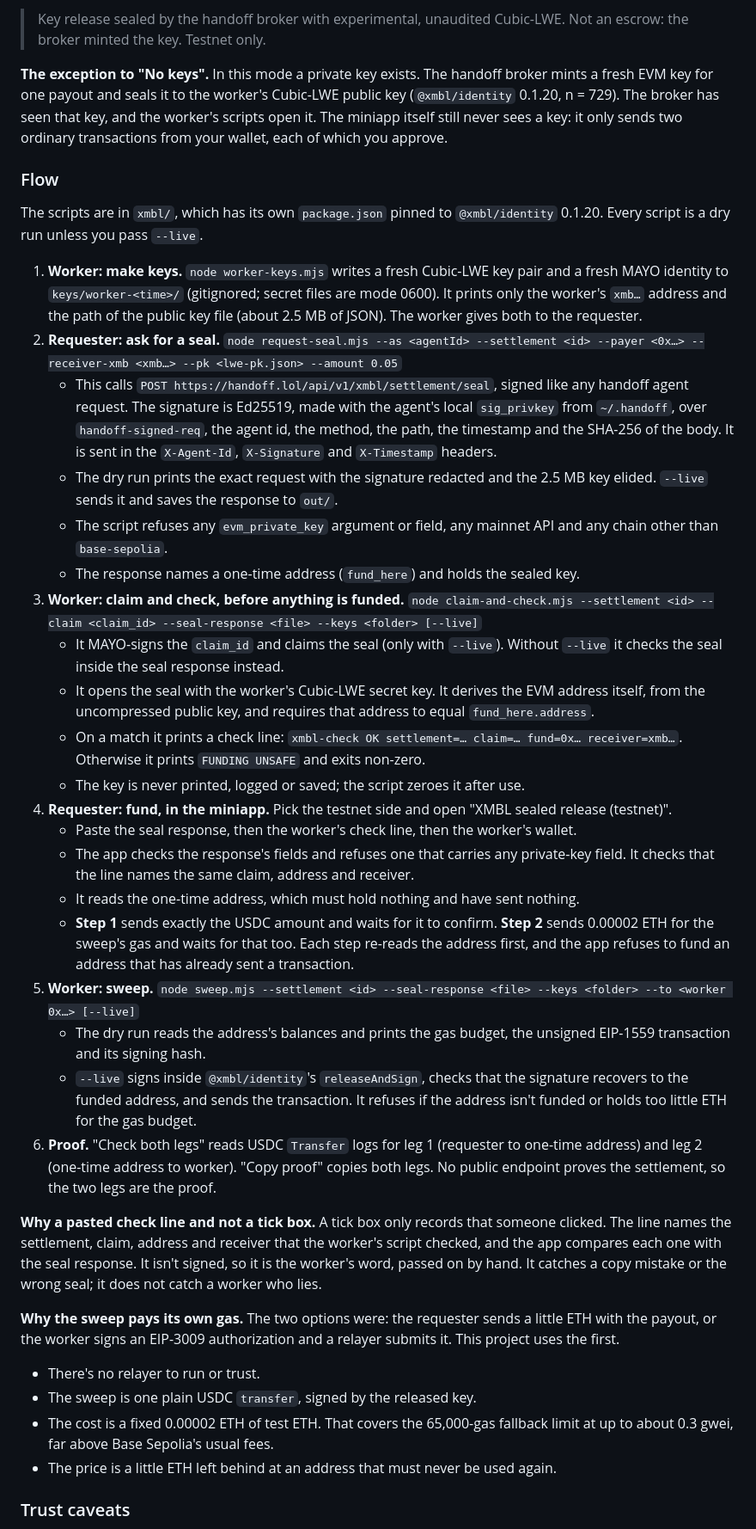
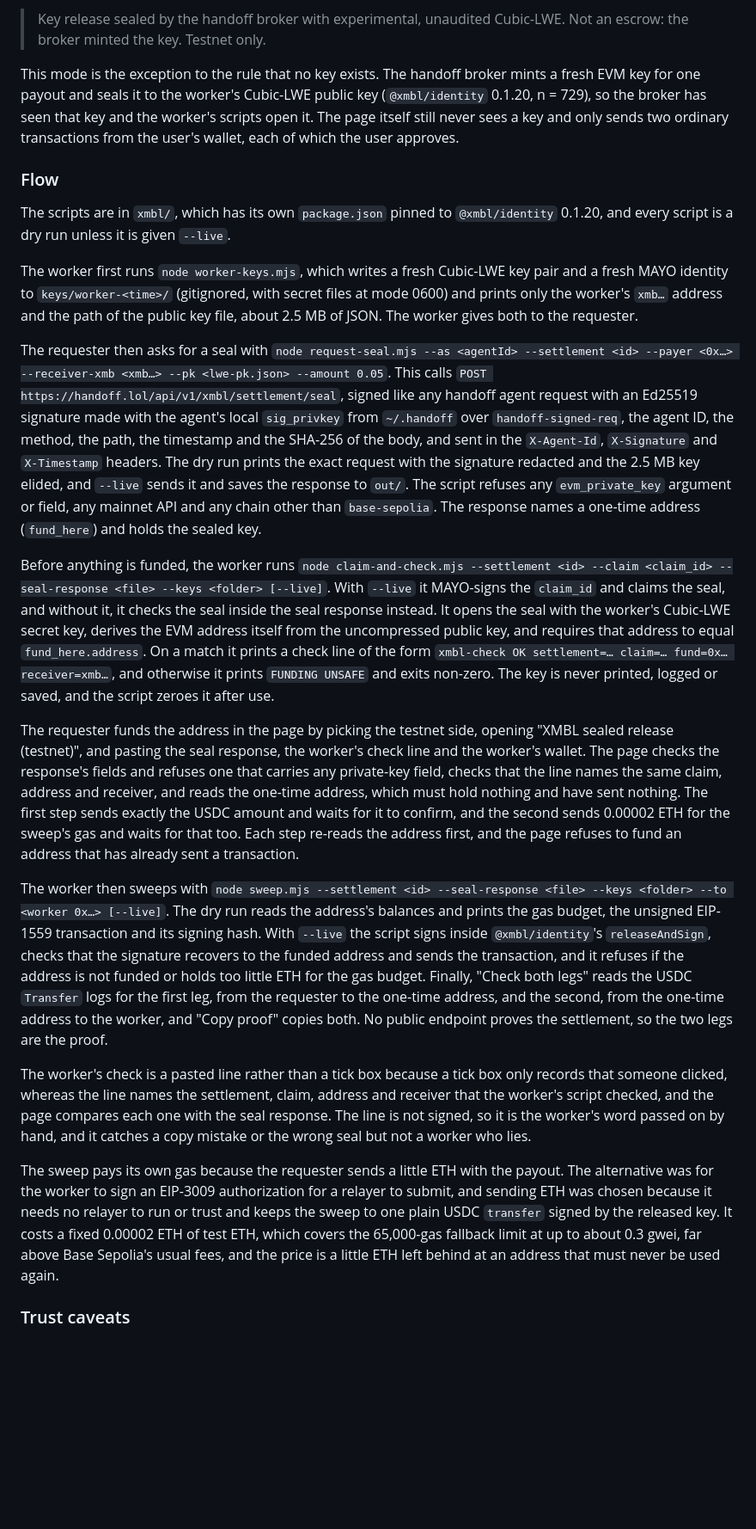
Before and after one commit to 34r7h/handoff-capital, a Markdown page: PAYMENTS.md, the part around one of its changes. Shown at 86% size. Rendered like a GitHub page; blank space fills up the shorter version.

```diff
--- a/PAYMENTS.md
+++ b/PAYMENTS.md
@@ -107,40 +48,25 @@ A second way to pay one task, on the testnet side only, in Base Sepolia USDC. Th
 
 > Key release sealed by the handoff broker with experimental, unaudited Cubic-LWE. Not an escrow: the broker minted the key. Testnet only.
 
-**The exception to "No keys".** In this mode a private key exists. The handoff broker mints a fresh EVM key for one payout and seals it to the worker's Cubic-LWE public key (`@xmbl/identity` 0.1.20, n = 729). The broker has seen that key, and the worker's scripts open it. The miniapp itself still never sees a key: it only sends two ordinary transactions from your wallet, each of which you approve.
+This mode is the exception to the rule that no key exists. The handoff broker mints a fresh EVM key for one payout and seals it to the worker's Cubic-LWE public key (`@xmbl/identity` 0.1.20, n = 729), so the broker has seen that key and the worker's scripts open it. The page itself still never sees a key and only sends two ordinary transactions from the user's wallet, each of which the user approves.
 
 ### Flow
 
-The scripts are in `xmbl/`, which has its own `package.json` pinned to `@xmbl/identity` 0.1.20. Every script is a dry run unless you pass `--live`.
+The scripts are in `xmbl/`, which has its own `package.json` pinned to `@xmbl/identity` 0.1.20, and every script is a dry run unless it is given `--live`.
 
-1. **Worker: make keys.** `node worker-keys.mjs` writes a fresh Cubic-LWE key pair and a fresh MAYO identity to `keys/worker-<time>/` (gitignored; secret files are mode 0600). It prints only the worker's `xmb…` address and the path of the public key file (about 2.5 MB of JSON). The worker gives both to the requester.
-2. **Requester: ask for a seal.** `node request-seal.mjs --as <agentId> --settlement <id> --payer <0x…> --receiver-xmb <xmb…> --pk <lwe-pk.json> --amount 0.05`
-   - This calls `POST https://handoff.lol/api/v1/xmbl/settlement/seal`, signed like any handoff agent request. The signature is Ed25519, made with the agent's local `sig_privkey` from `~/.handoff`, over `handoff-signed-req`, the agent id, the method, the path, the timestamp and the SHA-256 of the body. It is sent in the `X-Agent-Id`, `X-Signature` and `X-Timestamp` headers.
-   - The dry run prints the exact request with the signature redacted and the 2.5 MB key elided. `--live` sends it and saves the response to `out/`.
-   - The script refuses any `evm_private_key` argument or field, any mainnet API and any chain other than `base-sepolia`.
-   - The response names a one-time address (`fund_here`) and holds the sealed key.
-3. **Worker: claim and check, before anything is funded.** `node claim-and-check.mjs --settlement <id> --claim <claim_id> --seal-response <file> --keys <folder> [--live]`
-   - It MAYO-signs the `claim_id` and claims the seal (only with `--live`). Without `--live` it checks the seal inside the seal response instead.
-   - It opens the seal with the worker's Cubic-LWE secret key. It derives the EVM address itself, from the uncompressed public key, and requires that address to equal `fund_here.address`.
-   - On a match it prints a check line: `xmbl-check OK settlement=… claim=… fund=0x… receiver=xmb…`. Otherwise it prints `FUNDING UNSAFE` and exits non-zero.
-   - The key is never printed, logged or saved; the script zeroes it after use.
-4. **Requester: fund, in the miniapp.** Pick the testnet side and open "XMBL sealed release (testnet)".
-   - Paste the seal response, then the worker's check line, then the worker's wallet.
-   - The app checks the response's fields and refuses one that carries any private-key field. It checks that the line names the same claim, address and receiver.
-   - It reads the one-time address, which must hold nothing and have sent nothing.
-   - **Step 1** sends exactly the USDC amount and waits for it to confirm. **Step 2** sends 0.00002 ETH for the sweep's gas and waits for that too. Each step re-reads the address first, and the app refuses to fund an address that has already sent a transaction.
-5. **Worker: sweep.** `node sweep.mjs --settlement <id> --seal-response <file> --keys <folder> --to <worker 0x…> [--live]`
-   - The dry run reads the address's balances and prints the gas budget, the unsigned EIP-1559 transaction and its signing hash.
-   - `--live` signs inside `@xmbl/identity`'s `releaseAndSign`, checks that the signature recovers to the funded address, and sends the transaction. It refuses if the address isn't funded or holds too little ETH for the gas budget.
-6. **Proof.** "Check both legs" reads USDC `Transfer` logs for leg 1 (requester to one-time address) and leg 2 (one-time address to worker). "Copy proof" copies both legs. No public endpoint proves the settlement, so the two legs are the proof.
+The worker first runs `node worker-keys.mjs`, which writes a fresh Cubic-LWE key pair and a fresh MAYO identity to `keys/worker-<time>/` (gitignored, with secret files at mode 0600) and prints only the worker's `xmb…` address and the path of the public key file, about 2.5 MB of JSON. The worker gives both to the requester.
 
-**Why a pasted check line and not a tick box.** A tick box only records that someone clicked. The line names the settlement, claim, address and receiver that the worker's script checked, and the app compares each one with the seal response. It isn't signed, so it is the worker's word, passed on by hand. It catches a copy mistake or the wrong seal; it does not catch a worker who lies.
+The requester then asks for a seal with `node request-seal.mjs --as <agentId> --settlement <id> --payer <0x…> --receiver-xmb <xmb…> --pk <lwe-pk.json> --amount 0.05`. This calls `POST https://handoff.lol/api/v1/xmbl/settlement/seal`, signed like any handoff agent request with an Ed25519 signature made with the agent's local `sig_privkey` from `~/.handoff` over `handoff-signed-req`, the agent ID, the method, the path, the timestamp and the SHA-256 of the body, and sent in the `X-Agent-Id`, `X-Signature` and `X-Timestamp` headers. The dry run prints the exact request with the signature redacted and the 2.5 MB key elided, and `--live` sends it and saves the response to `out/`. The script refuses any `evm_private_key` argument or field, any mainnet API and any chain other than `base-sepolia`. The response names a one-time address (`fund_here`) and holds the sealed key.
 
-**Why the sweep pays its own gas.** The two options were: the requester sends a little ETH with the payout, or the worker signs an EIP-3009 authorization and a relayer submits it. This project uses the first.
-- There's no relayer to run or trust.
-- The sweep is one plain USDC `transfer`, signed by the released key.
-- The cost is a fixed 0.00002 ETH of test ETH. That covers the 65,000-gas fallback limit at up to about 0.3 gwei, far above Base Sepolia's usual fees.
-- The price is a little ETH left behind at an address that must never be used again.
+Before anything is funded, the worker runs `node claim-and-check.mjs --settlement <id> --claim <claim_id> --seal-response <file> --keys <folder> [--live]`. With `--live` it MAYO-signs the `claim_id` and claims the seal, and without it, it checks the seal inside the seal response instead. It opens the seal with the worker's Cubic-LWE secret key, derives the EVM address itself from the uncompressed public key, and requires that address to equal `fund_here.address`. On a match it prints a check line of the form `xmbl-check OK settlement=… claim=… fund=0x… receiver=xmb…`, and otherwise it prints `FUNDING UNSAFE` and exits non-zero. The key is never printed, logged or saved, and the script zeroes it after use.
+
+The requester funds the address in the page by picking the testnet side, opening "XMBL sealed release (testnet)", and pasting the seal response, the worker's check line and the worker's wallet. The page checks the response's fields and refuses one that carries any private-key field, checks that the line names the same claim, address and receiver, and reads the one-time address, which must hold nothing and have sent nothing. The first step sends exactly the USDC amount and waits for it to confirm, and the second sends 0.00002 ETH for the sweep's gas and waits for that too. Each step re-reads the address first, and the page refuses to fund an address that has already sent a transaction.
+
+The worker then sweeps with `node sweep.mjs --settlement <id> --seal-response <file> --keys <folder> --to <worker 0x…> [--live]`. The dry run reads the address's balances and prints the gas budget, the unsigned EIP-1559 transaction and its signing hash. With `--live` the script signs inside `@xmbl/identity`'s `releaseAndSign`, checks that the signature recovers to the funded address and sends the transaction, and it refuses if the address is not funded or holds too little ETH for the gas budget. Finally, "Check both legs" reads the USDC `Transfer` logs for the first leg, from the requester to the one-time address, and the second, from the one-time address to the worker, and "Copy proof" copies both. No public endpoint proves the settlement, so the two legs are the proof.
+
+The worker's check is a pasted line rather than a tick box because a tick box only records that someone clicked, whereas the line names the settlement, claim, address and receiver that the worker's script checked, and the page compares each one with the seal response. The line is not signed, so it is the worker's word passed on by hand, and it catches a copy mistake or the wrong seal but not a worker who lies.
+
+The sweep pays its own gas because the requester sends a little ETH with the payout. The alternative was for the worker to sign an EIP-3009 authorization for a relayer to submit, and sending ETH was chosen because it needs no relayer to run or trust and keeps the sweep to one plain USDC `transfer` signed by the released key. It costs a fixed 0.00002 ETH of test ETH, which covers the 65,000-gas fallback limit at up to about 0.3 gwei, far above Base Sepolia's usual fees, and the price is a little ETH left behind at an address that must never be used again.
 
 ### Trust caveats
 
```
Also changed, not shown: other parts of PAYMENTS.md (+29 -109 lines).
